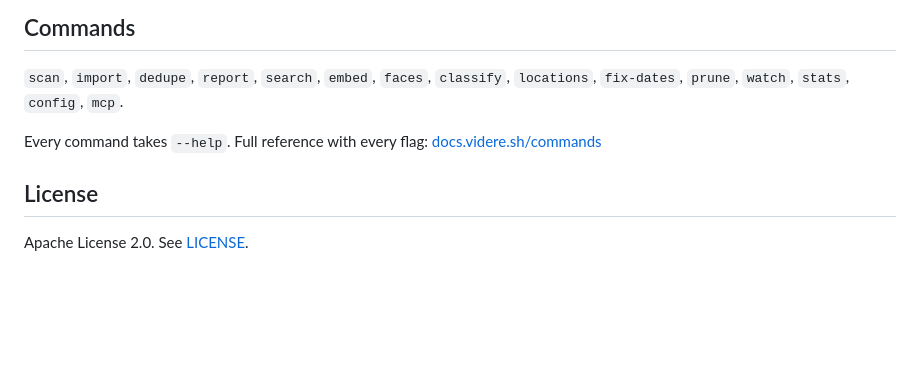
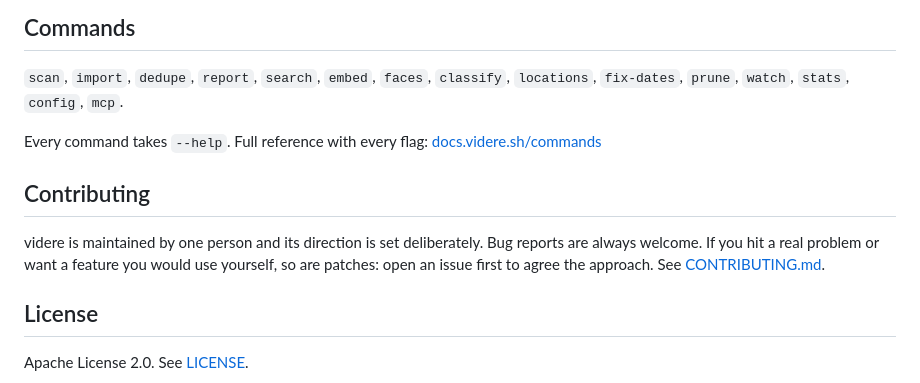
Before and after one commit to erhangundogan/videre, a Markdown page: README.md, the part around the change. Rendered like a GitHub page; blank space fills up the shorter version.

```diff
--- a/README.md
+++ b/README.md
@@ -127,6 +127,13 @@ More: [docs.videre.sh/start/quickstart](https://docs.videre.sh/start/quickstart/
 Every command takes `--help`. Full reference with every flag:
 [docs.videre.sh/commands](https://docs.videre.sh/commands/)
 
+## Contributing
+
+videre is maintained by one person and its direction is set deliberately. Bug
+reports are always welcome. If you hit a real problem or want a feature you
+would use yourself, so are patches: open an issue first to agree the approach.
+See [CONTRIBUTING.md](CONTRIBUTING.md).
+
 ## License
 
 Apache License 2.0. See [LICENSE](LICENSE).
```
Also changed, not shown: CONTRIBUTING.md (added, +70 -0 lines).
